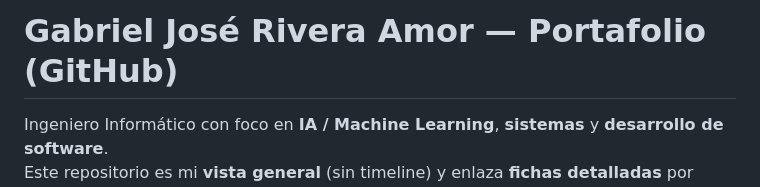
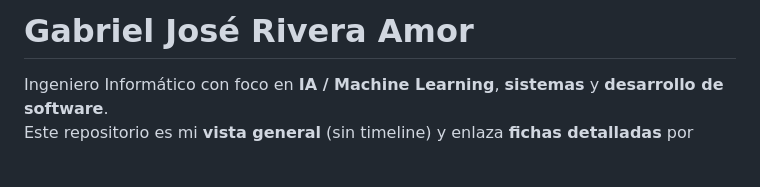
Before and after one commit to 100477706/100477706, a Markdown page: README.md, the part around the change. GitHub-like rendering; blank space fills up the shorter version.

Commit message:
Update README title to remove portfolio reference
Removed 'Portafolio (GitHub)' from the title.

```diff
--- a/README.md
+++ b/README.md
@@ -1,4 +1,4 @@
-# Gabriel José Rivera Amor — Portafolio (GitHub)
+# Gabriel José Rivera Amor
 
 Ingeniero Informático con foco en **IA / Machine Learning**, **sistemas** y **desarrollo de software**.
 Este repositorio es mi **vista general** (sin timeline) y enlaza **fichas detalladas** por proyecto.
```
